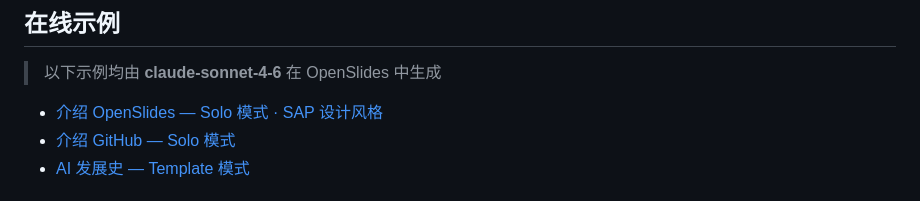
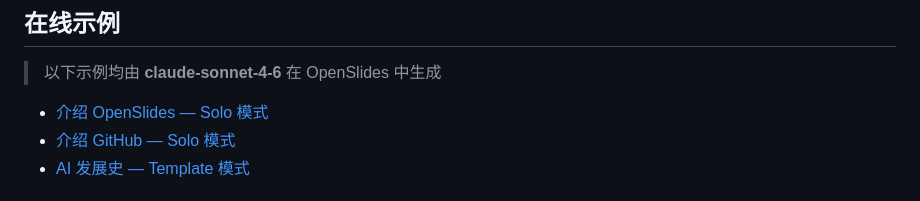
Before and after one commit to ChloeWeever/OpenSlides, a Markdown page: README.zh.md, the part around the change. GitHub-like rendering.

Commit message:
更新 README.zh.md

```diff
--- a/README.zh.md
+++ b/README.zh.md
@@ -23,7 +23,7 @@
 
 > 以下示例均由 **claude-sonnet-4-6** 在 OpenSlides 中生成
 
-- [介绍 OpenSlides — Solo 模式 · SAP 设计风格](https://chloeweever.github.io/OpenSlides/example/Introduce-OpenSlides.html)
+- [介绍 OpenSlides — Solo 模式](https://chloeweever.github.io/OpenSlides/example/Introduce-OpenSlides.html)
 - [介绍 GitHub — Solo 模式](https://chloeweever.github.io/OpenSlides/example/Introduce-Github.html)
 - [AI 发展史 — Template 模式](https://chloeweever.github.io/OpenSlides/example/History-of-AI.html)
 
```
